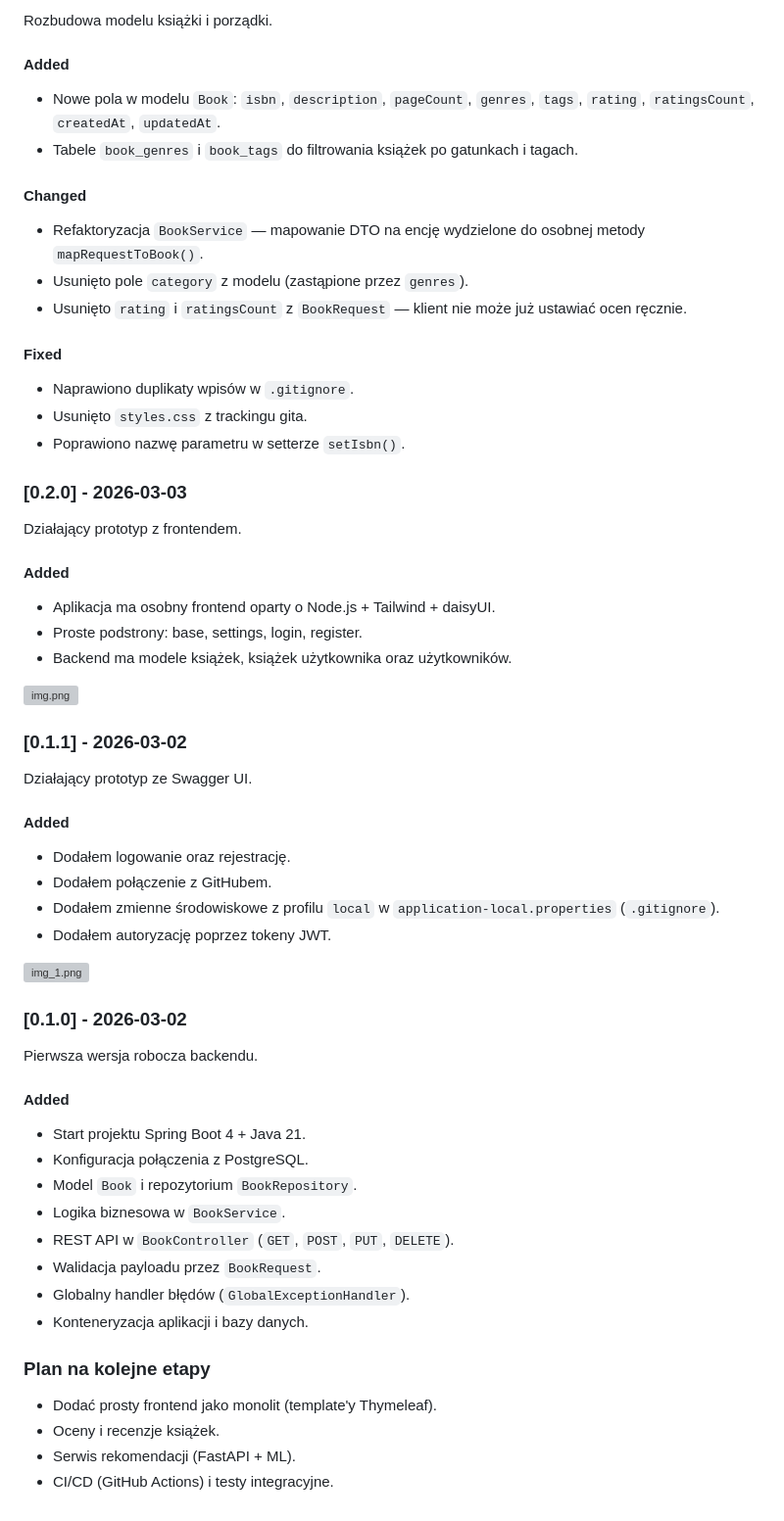
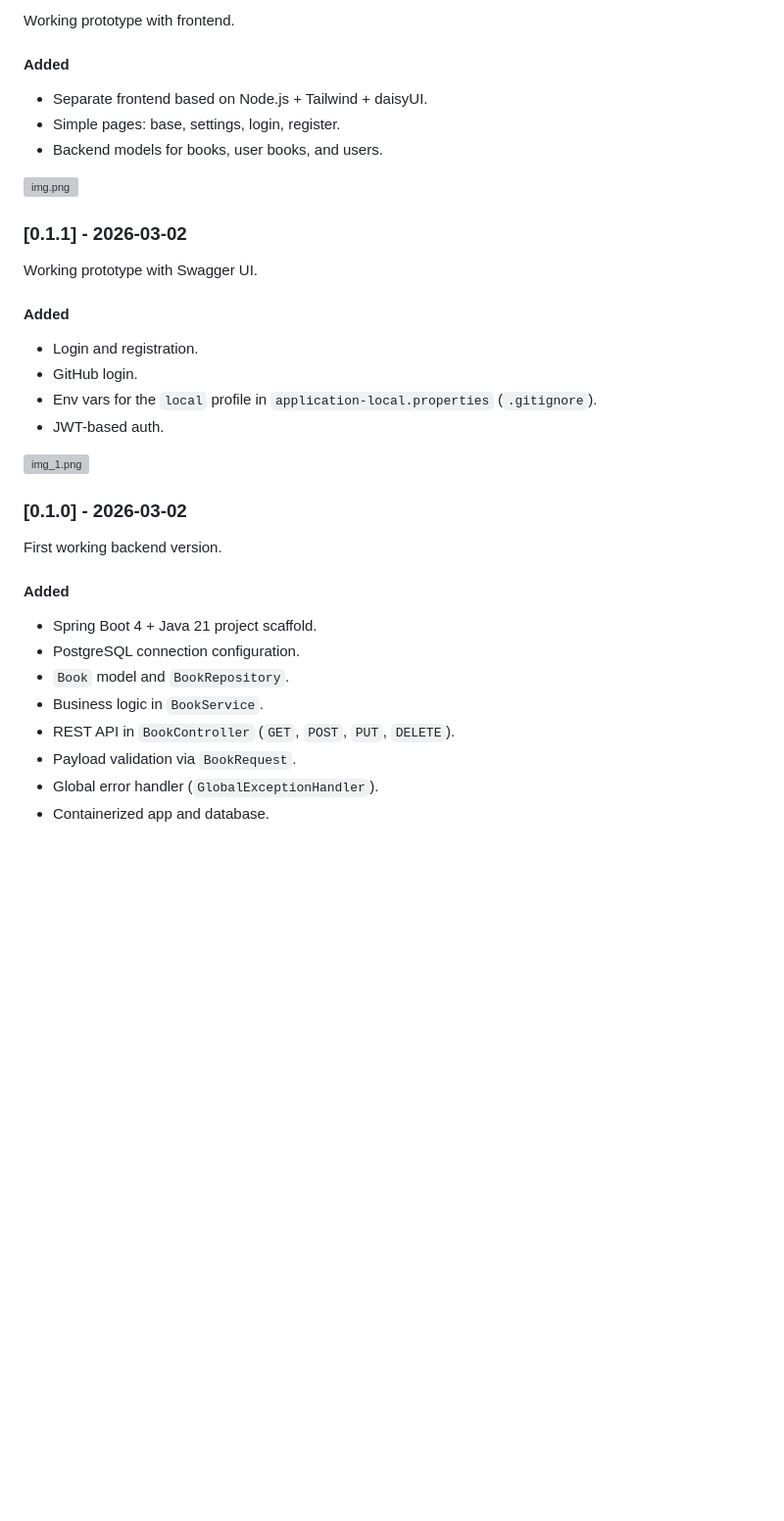
Before and after one commit to stokuj/storyshelf, a Markdown page: backend/README.md, the part around one of its changes. Shown at 98% size. Rendered like a GitHub page; blank space fills up the shorter version; grey boxes are pictures that could not be loaded.

```diff
--- a/backend/README.md
+++ b/backend/README.md
@@ -58,66 +93,38 @@ Porządki w konfiguracji Dockera i env oraz częściowa aktualizacja książek.
 
-Rozbudowa modelu książki i porządki.
+Working prototype with frontend.
 
 #### Added
 
-- Nowe pola w modelu `Book`: `isbn`, `description`, `pageCount`, `genres`, `tags`, `rating`, `ratingsCount`, `createdAt`, `updatedAt`.
-- Tabele `book_genres` i `book_tags` do filtrowania książek po gatunkach i tagach.
-
-#### Changed
-
-- Refaktoryzacja `BookService` — mapowanie DTO na encję wydzielone do osobnej metody `mapRequestToBook()`.
-- Usunięto pole `category` z modelu (zastąpione przez `genres`).
-- Usunięto `rating` i `ratingsCount` z `BookRequest` — klient nie może już ustawiać ocen ręcznie.
-
-#### Fixed
-
-- Naprawiono duplikaty wpisów w `.gitignore`.
-- Usunięto `styles.css` z trackingu gita.
-- Poprawiono nazwę parametru w setterze `setIsbn()`.
-
-### [0.2.0] - 2026-03-03
-
-Działający prototyp z frontendem.
-
-#### Added
-
-- Aplikacja ma osobny frontend oparty o Node.js + Tailwind + daisyUI.
-- Proste podstrony: base, settings, login, register.
-- Backend ma modele książek, książek użytkownika oraz użytkowników.
+- Separate frontend based on Node.js + Tailwind + daisyUI.
+- Simple pages: base, settings, login, register.
+- Backend models for books, user books, and users.
 
 ![img.png](img.png)
 
 ### [0.1.1] - 2026-03-02
 
-Działający prototyp ze Swagger UI.
+Working prototype with Swagger UI.
 
 #### Added
 
-- Dodałem logowanie oraz rejestrację.
-- Dodałem połączenie z GitHubem.
-- Dodałem zmienne środowiskowe z profilu `local` w `application-local.properties` (`.gitignore`).
-- Dodałem autoryzację poprzez tokeny JWT.
+- Login and registration.
+- GitHub login.
+- Env vars for the `local` profile in `application-local.properties` (`.gitignore`).
+- JWT-based auth.
 
 ![img_1.png](img_1.png)
 
 ### [0.1.0] - 2026-03-02
 
-Pierwsza wersja robocza backendu.
+First working backend version.
 
 #### Added
 
-- Start projektu Spring Boot 4 + Java 21.
-- Konfiguracja połączenia z PostgreSQL.
-- Model `Book` i repozytorium `BookRepository`.
-- Logika biznesowa w `BookService`.
-- REST API w `BookController` (`GET`, `POST`, `PUT`, `DELETE`).
-- Walidacja payloadu przez `BookRequest`.
-- Globalny handler błędów (`GlobalExceptionHandler`).
-- Konteneryzacja aplikacji i bazy danych.
-
-### Plan na kolejne etapy
-
-- Dodać prosty frontend jako monolit (template'y Thymeleaf).
-- Oceny i recenzje książek.
-- Serwis rekomendacji (FastAPI + ML).
-- CI/CD (GitHub Actions) i testy integracyjne.
+- Spring Boot 4 + Java 21 project scaffold.
+- PostgreSQL connection configuration.
+- `Book` model and `BookRepository`.
+- Business logic in `BookService`.
+- REST API in `BookController` (`GET`, `POST`, `PUT`, `DELETE`).
+- Payload validation via `BookRequest`.
+- Global error handler (`GlobalExceptionHandler`).
+- Containerized app and database.
```
Also changed, not shown: other parts of backend/README.md (+64 -29 lines).
